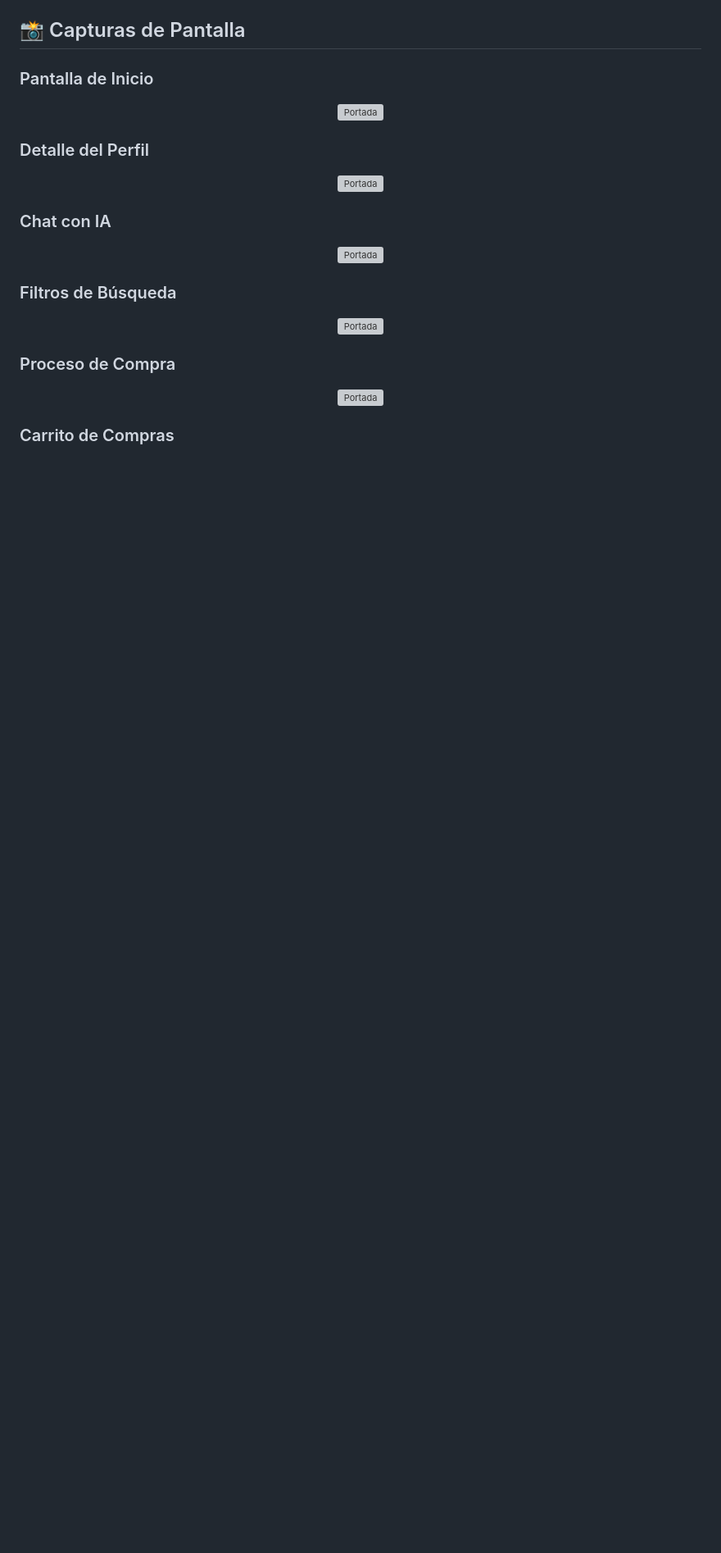
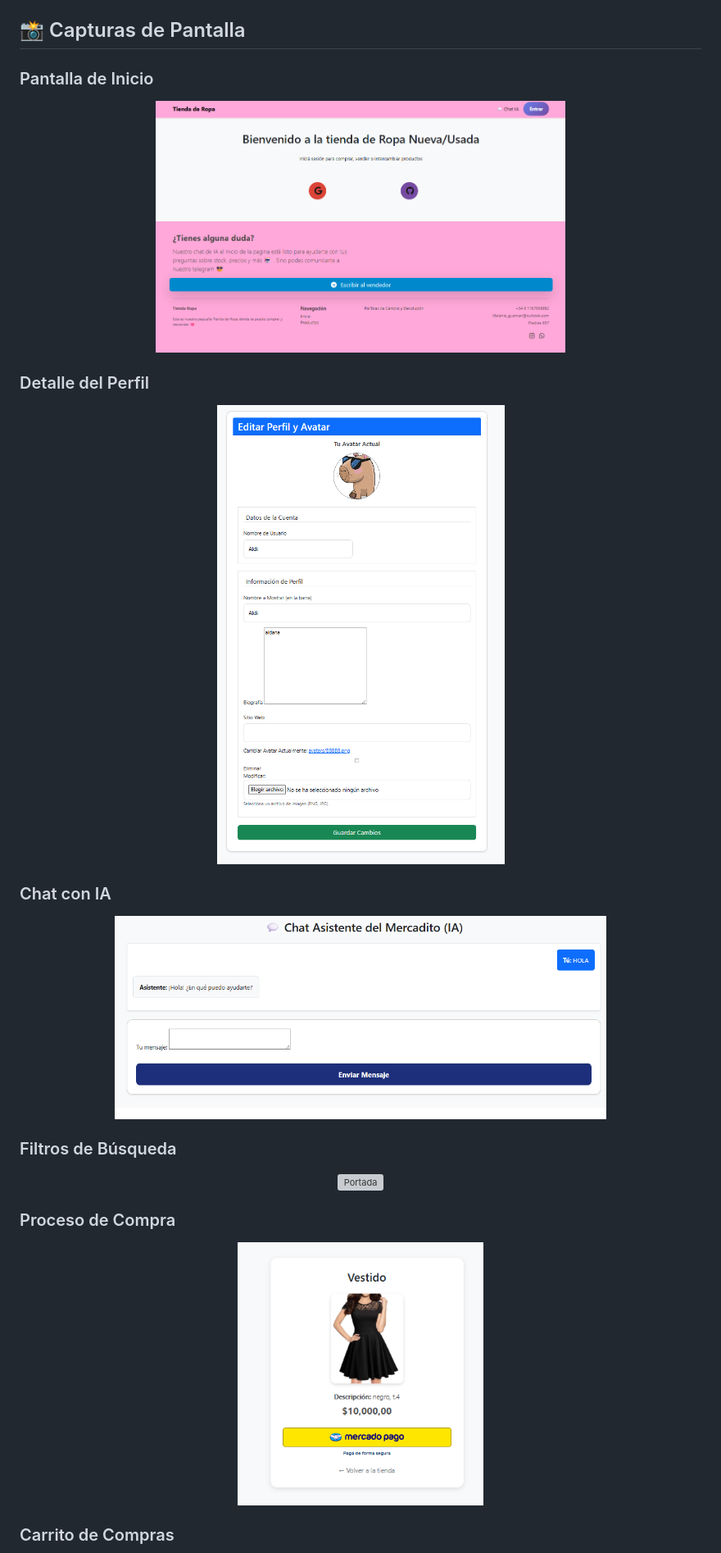
Before and after one commit to AldanaRocha/TiendaRopa-Progra4, a Markdown page: README.md, the part around one of its changes. Shown at 82% size. Rendered like a GitHub page; blank space fills up the shorter version; grey boxes are pictures that could not be loaded.

Commit message:
ultimo readme
Updated image paths and sizes in the README.

```diff
--- a/README.md
+++ b/README.md
@@ -96,17 +96,17 @@ python manage.py runserver
 
 ### Pantalla de Inicio
 <p align="center">
-  <img src="media/screenshot/2-INICIO_SESION.png.png" alt="Portada" width="700"/>
+  <img src="media/screenshots/2-INICIO_SESION.png" alt="Portada" width="500"/>
 </p>
 
 ### Detalle del Perfil
 <p align="center">
-  <img src="media/screenshot/3-PERFIL.png" alt="Portada" width="700"/>
+  <img src="media/screenshots/3-PERFIL.png" alt="Portada" width="650"/>
 </p>
 
 ### Chat con IA
 <p align="center">
-  <img src="media/screenshot/4-CHAT_IA.png" alt="Portada" width="700"/>
+  <img src="media/screenshots/4-CHAT_IA.png" alt="Portada" width="600"/>
 </p>
 
 ### Filtros de Búsqueda
@@ -116,7 +116,7 @@ python manage.py runserver
 
 ### Proceso de Compra
 <p align="center">
-  <img src="media/screenshot/6-CHECKOUT_INDIVIDUAL.png" alt="Portada" width="700"/>
+  <img src="media/screenshots/6-CHECKOUT_INDIVIDUAL.png" alt="Portada" width="300"/>
 </p>
 
 ### Carrito de Compras
```
Also changed, not shown: other parts of README.md (+3 -4 lines).
